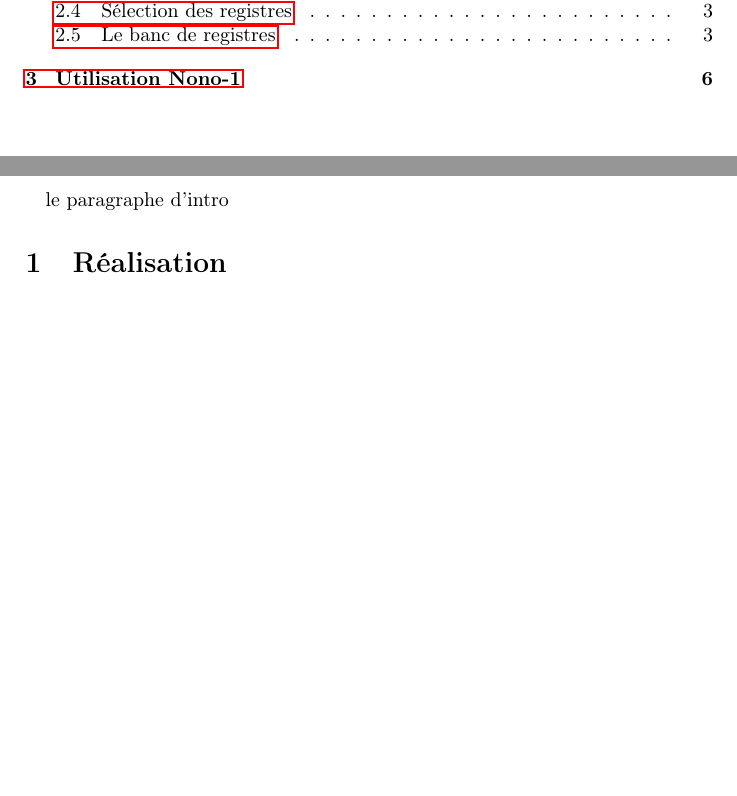
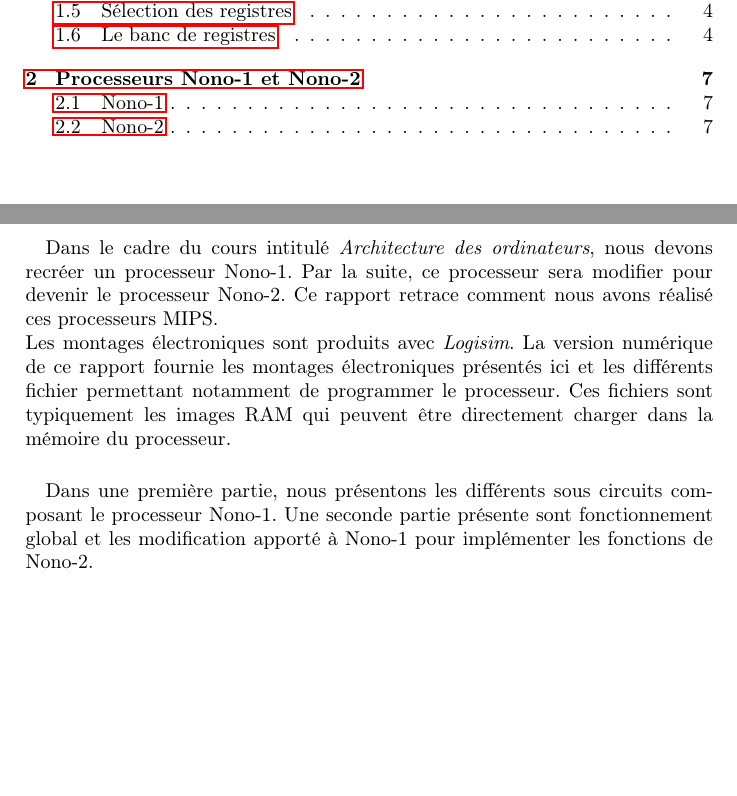
Before and after one commit to blasterbug/processor-nono, a LaTeX document (rapport/bois_sientzoff.tex): two parts of pages 2 and 3 of 7 before the commit and two parts of pages 2 and 3 of 8 after it, joined at a grey line, cut so that both start at the same text, the shorter picture padded with empty space. Compiled offline with pdfLaTeX.

```diff
--- a/rapport/bois_sientzoff.tex
+++ b/rapport/bois_sientzoff.tex
@@ -24,11 +24,25 @@
 	\newpage % passer à la page suivante
 
 	\section*{Introduction}
-	% présenter le cadre du projet
-	% présenter le prjet en lui-même, idées de base, inspiration
-	\paragraph{}{le paragraphe d'intro}
 
-	\section{Réalisation}
+	\paragraph{}{
+	Dans le cadre du cours intitulé \textit{Architecture des ordinateurs}, nous devons recréer
+	un processeur Nono-1. Par la suite, ce processeur sera modifier pour devenir le processeur
+	Nono-2. Ce rapport retrace comment nous avons réalisé ces processeurs MIPS. \newline
+	Les montages électroniques sont produits avec \textit{Logisim}. La version numérique de
+	ce rapport fournie les montages électroniques présentés ici et les différents fichier
+	permettant notamment de programmer le processeur. Ces fichiers sont typiquement les images
+	RAM qui peuvent être directement charger dans la mémoire du processeur.
+	}
+
+	\paragraph{}{
+	Dans une première partie, nous présentons les différents sous circuits composant le processeur Nono-1.
+	Une seconde partie présente sont fonctionnement global et les modification apporté à Nono-1 pour
+	implémenter les fonctions de Nono-2.
+	}
+
+	\newpage
+	\section{Réalisation de Nono-1}
 
 		\subsection{Opcode des instructions}
 
```
Also changed, not shown: rapport/bois_sientzoff.pdf, rapport/bois_sientzoff.tex (8 more changed lines), 1 other file.
